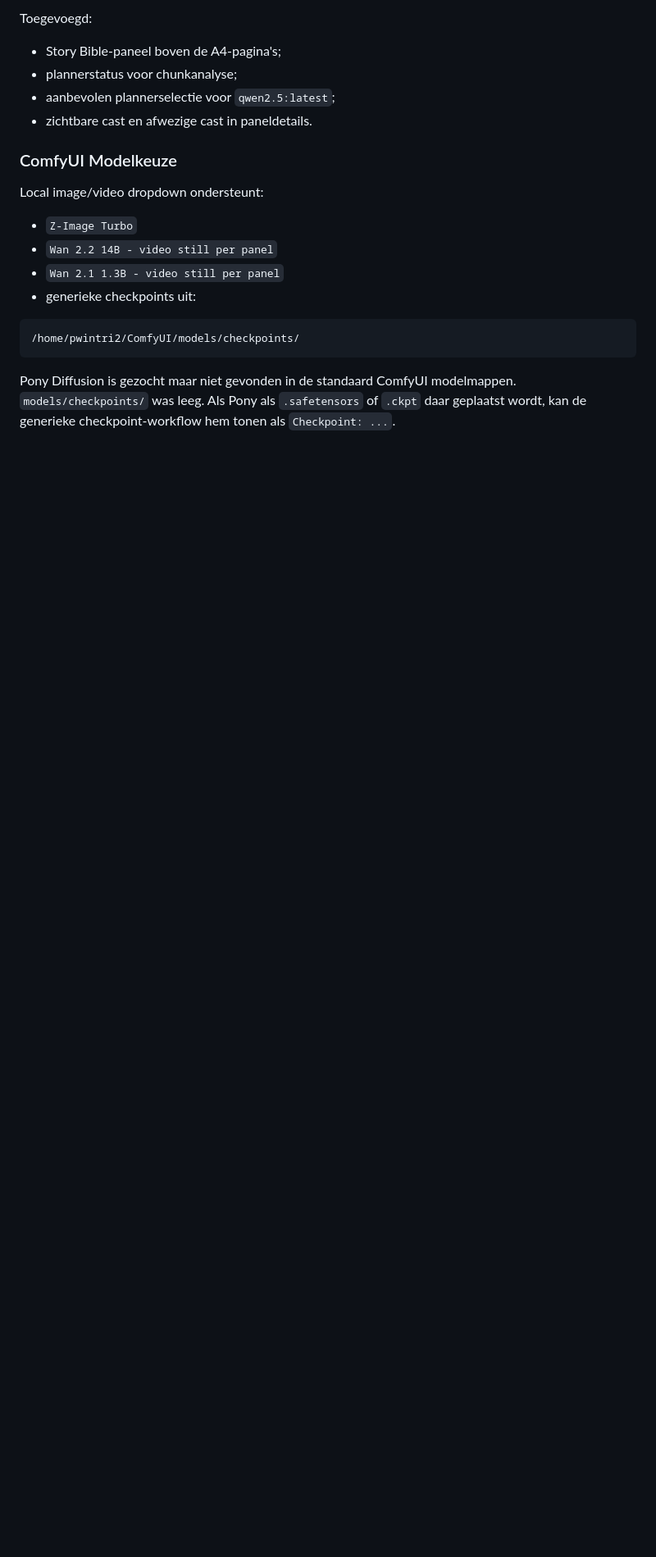
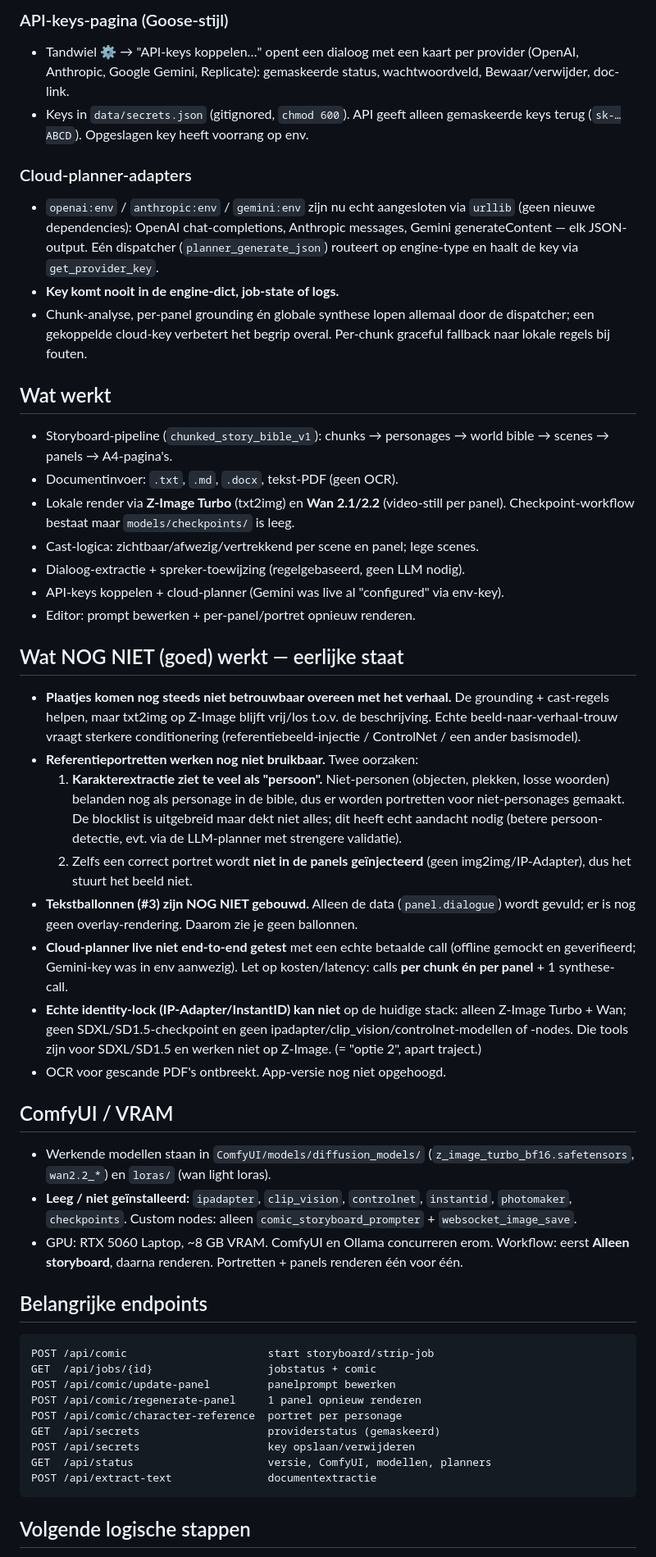
Before and after one commit to pwintri2/DreamWeaverComfy, a Markdown page: HANDOFF.md, the part around one of its changes. Shown at 82% size. GitHub-like rendering; blank space fills up the shorter version.

Commit message:
Update HANDOFF.md to current state: features, honest known-issues (portraits/character extraction, image-story consistency, balloons not built)

````diff
--- a/HANDOFF.md
+++ b/HANDOFF.md
@@ -179,23 +103,82 @@ Promptregels per panel bevatten nu onder andere:
 
-Toegevoegd:
+### API-keys-pagina (Goose-stijl)
+- Tandwiel ⚙ → "API-keys koppelen…" opent een dialoog met een kaart per provider
+  (OpenAI, Anthropic, Google Gemini, Replicate): gemaskeerde status, wachtwoordveld,
+  Bewaar/verwijder, doc-link.
+- Keys in `data/secrets.json` (gitignored, `chmod 600`). API geeft alleen
+  gemaskeerde keys terug (`sk-…ABCD`). Opgeslagen key heeft voorrang op env.
 
-- Story Bible-paneel boven de A4-pagina's;
-- plannerstatus voor chunkanalyse;
-- aanbevolen plannerselectie voor `qwen2.5:latest`;
-- zichtbare cast en afwezige cast in paneldetails.
+### Cloud-planner-adapters
+- `openai:env` / `anthropic:env` / `gemini:env` zijn nu echt aangesloten via
+  `urllib` (geen nieuwe dependencies): OpenAI chat-completions, Anthropic messages,
+  Gemini generateContent — elk JSON-output. Eén dispatcher (`planner_generate_json`)
+  routeert op engine-type en haalt de key via `get_provider_key`.
+- **Key komt nooit in de engine-dict, job-state of logs.**
+- Chunk-analyse, per-panel grounding én globale synthese lopen allemaal door de
+  dispatcher; een gekoppelde cloud-key verbetert het begrip overal. Per-chunk
+  graceful fallback naar lokale regels bij fouten.
 
-### ComfyUI Modelkeuze
+## Wat werkt
 
-Local image/video dropdown ondersteunt:
+- Storyboard-pipeline (`chunked_story_bible_v1`): chunks → personages → world
+  bible → scenes → panels → A4-pagina's.
+- Documentinvoer: `.txt`, `.md`, `.docx`, tekst-PDF (geen OCR).
+- Lokale render via **Z-Image Turbo** (txt2img) en **Wan 2.1/2.2** (video-still
+  per panel). Checkpoint-workflow bestaat maar `models/checkpoints/` is leeg.
+- Cast-logica: zichtbaar/afwezig/vertrekkend per scene en panel; lege scenes.
+- Dialoog-extractie + spreker-toewijzing (regelgebaseerd, geen LLM nodig).
+- API-keys koppelen + cloud-planner (Gemini was live al "configured" via env-key).
+- Editor: prompt bewerken + per-panel/portret opnieuw renderen.
 
-- `Z-Image Turbo`
-- `Wan 2.2 14B - video still per panel`
-- `Wan 2.1 1.3B - video still per panel`
-- generieke checkpoints uit:
+## Wat NOG NIET (goed) werkt — eerlijke staat
+
+- **Plaatjes komen nog steeds niet betrouwbaar overeen met het verhaal.** De
+  grounding + cast-regels helpen, maar txt2img op Z-Image blijft vrij/los t.o.v.
+  de beschrijving. Echte beeld-naar-verhaal-trouw vraagt sterkere conditionering
+  (referentiebeeld-injectie / ControlNet / een ander basismodel).
+- **Referentieportretten werken nog niet bruikbaar.** Twee oorzaken:
+  1. **Karakterextractie ziet te veel als "persoon".** Niet-personen
+     (objecten, plekken, losse woorden) belanden nog als personage in de bible,
+     dus er worden portretten voor niet-personages gemaakt. De blocklist is
+     uitgebreid maar dekt niet alles; dit heeft echt aandacht nodig (betere
+     persoon-detectie, evt. via de LLM-planner met strengere validatie).
+  2. Zelfs een correct portret wordt **niet in de panels geïnjecteerd** (geen
+     img2img/IP-Adapter), dus het stuurt het beeld niet.
+- **Tekstballonnen (#3) zijn NOG NIET gebouwd.** Alleen de data (`panel.dialogue`)
+  wordt gevuld; er is nog geen overlay-rendering. Daarom zie je geen ballonnen.
+- **Cloud-planner live niet end-to-end getest** met een echte betaalde call
+  (offline gemockt en geverifieerd; Gemini-key was in env aanwezig). Let op
+  kosten/latency: calls **per chunk én per panel** + 1 synthese-call.
+- **Echte identity-lock (IP-Adapter/InstantID) kan niet** op de huidige stack:
+  alleen Z-Image Turbo + Wan; geen SDXL/SD1.5-checkpoint en geen
+  ipadapter/clip_vision/controlnet-modellen of -nodes. Die tools zijn voor
+  SDXL/SD1.5 en werken niet op Z-Image. (= "optie 2", apart traject.)
+- OCR voor gescande PDF's ontbreekt. App-versie nog niet opgehoogd.
+
+## ComfyUI / VRAM
+
+- Werkende modellen staan in `ComfyUI/models/diffusion_models/`
+  (`z_image_turbo_bf16.safetensors`, `wan2.2_*`) en `loras/` (wan light loras).
+- **Leeg / niet geïnstalleerd:** `ipadapter`, `clip_vision`, `controlnet`,
+  `instantid`, `photomaker`, `checkpoints`. Custom nodes: alleen
+  `comic_storyboard_prompter` + `websocket_image_save`.
+- GPU: RTX 5060 Laptop, ~8 GB VRAM. ComfyUI en Ollama concurreren erom. Workflow:
+  eerst **Alleen storyboard**, daarna renderen. Portretten + panels renderen één
+  voor één.
+
+## Belangrijke endpoints
 
 ```text
-/home/pwintri2/ComfyUI/models/checkpoints/
+POST /api/comic                      start storyboard/strip-job
+GET  /api/jobs/{id}                  jobstatus + comic
+POST /api/comic/update-panel         panelprompt bewerken
+POST /api/comic/regenerate-panel     1 panel opnieuw renderen
+POST /api/comic/character-reference  portret per personage
+GET  /api/secrets                    providerstatus (gemaskeerd)
+POST /api/secrets                    key opslaan/verwijderen
+GET  /api/status                     versie, ComfyUI, modellen, planners
+POST /api/extract-text               documentextractie
 ```
 
-Pony Diffusion is gezocht maar niet gevonden in de standaard ComfyUI modelmappen. `models/checkpoints/` was leeg. Als Pony als `.safetensors` of `.ckpt` daar geplaatst wordt, kan de generieke checkpoint-workflow hem tonen als `Checkpoint: ...`.
+## Volgende logische stappen
 
````
Also changed, not shown: other parts of HANDOFF.md (+78 -210 lines).
